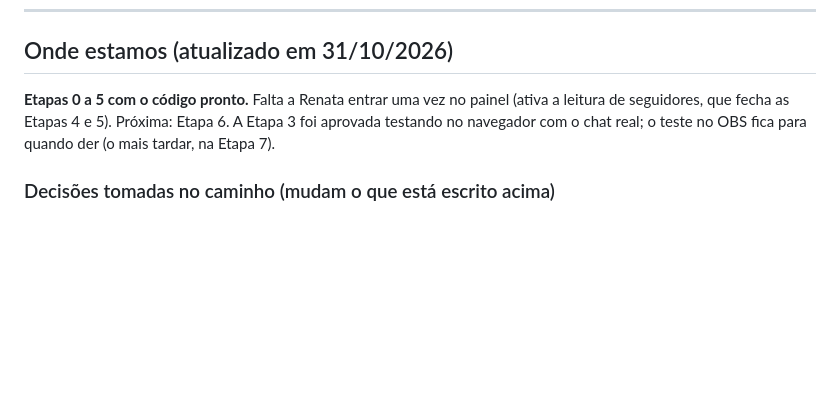
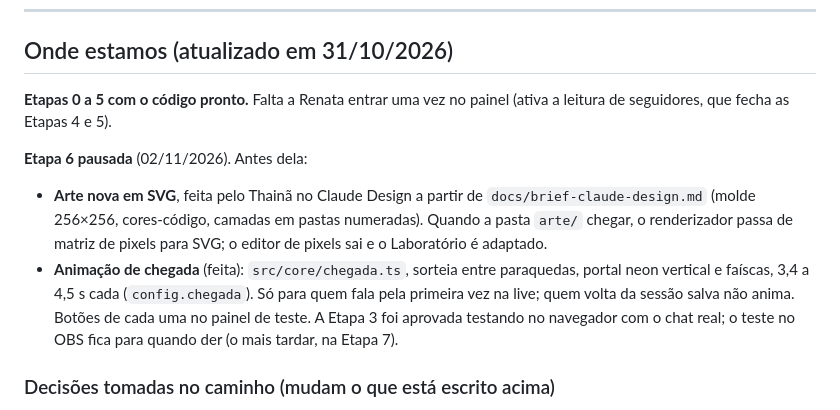
Before and after one commit to lisboar/elphatar, a Markdown page: docs/PROJETO.md, the part around the change. Drawn GitHub-style; blank space fills up the shorter version.

Commit message:
docs: Etapa 6 pausada, arte nova e chegada no plano
Co-Authored-By: Claude Opus 5.5 <noreply@anthropic.com>

```diff
--- a/docs/PROJETO.md
+++ b/docs/PROJETO.md
@@ -111,7 +111,17 @@ Cada etapa termina com o "ok" do Thainã.
 ## Onde estamos (atualizado em 31/10/2026)
 
 **Etapas 0 a 5 com o código pronto.** Falta a Renata entrar uma vez no painel
-(ativa a leitura de seguidores, que fecha as Etapas 4 e 5). Próxima: Etapa 6.
+(ativa a leitura de seguidores, que fecha as Etapas 4 e 5).
+
+**Etapa 6 pausada** (02/11/2026). Antes dela:
+- **Arte nova em SVG**, feita pelo Thainã no Claude Design a partir de
+  `docs/brief-claude-design.md` (molde 256×256, cores-código, camadas em
+  pastas numeradas). Quando a pasta `arte/` chegar, o renderizador passa de
+  matriz de pixels para SVG; o editor de pixels sai e o Laboratório é adaptado.
+- **Animação de chegada** (feita): `src/core/chegada.ts`, sorteia entre
+  paraquedas, portal neon vertical e faíscas, 3,4 a 4,5 s cada
+  (`config.chegada`). Só para quem fala pela primeira vez na live; quem volta
+  da sessão salva não anima. Botões de cada uma no painel de teste.
 A Etapa 3 foi aprovada testando no navegador com o chat real; o teste no OBS
 fica para quando der (o mais tardar, na Etapa 7).
 
```
